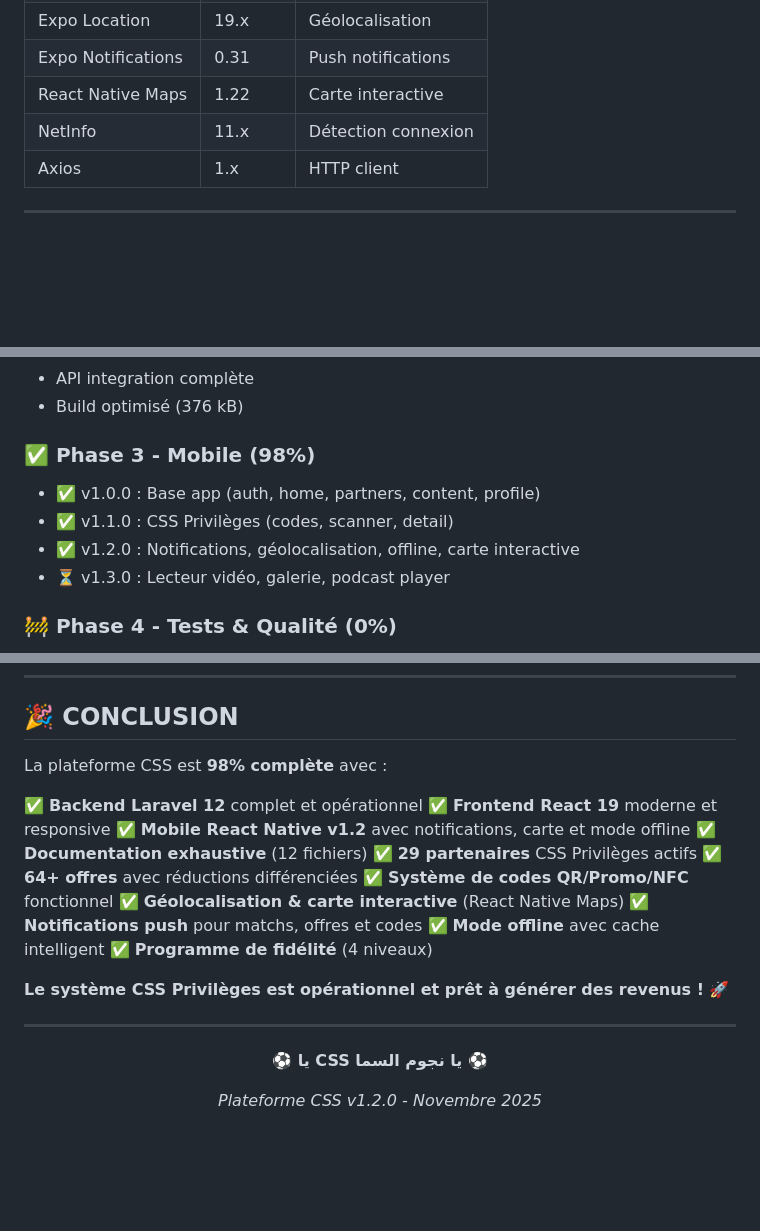
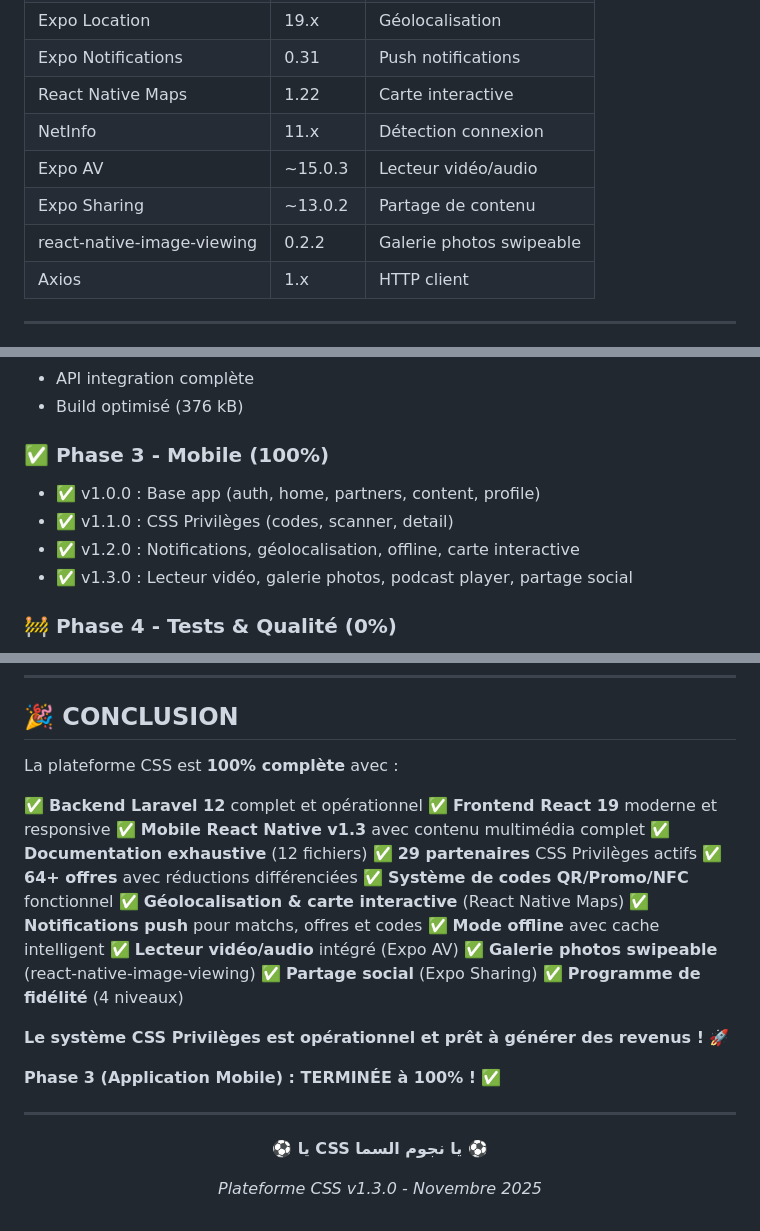
Before and after one commit to haythemsaa/css, a Markdown page: RECAPITULATIF_AJOUTS_CSS.md, 3 parts joined by grey strips. GitHub-like rendering; blank space fills up the shorter version.

```diff
--- a/RECAPITULATIF_AJOUTS_CSS.md
+++ b/RECAPITULATIF_AJOUTS_CSS.md
@@ -398,6 +432,9 @@ Créer une plateforme de fidélisation pour les supporters du CSS avec un systè
 | Expo Notifications | 0.31 | Push notifications |
 | React Native Maps | 1.22 | Carte interactive |
 | NetInfo | 11.x | Détection connexion |
+| Expo AV | ~15.0.3 | Lecteur vidéo/audio |
+| Expo Sharing | ~13.0.2 | Partage de contenu |
+| react-native-image-viewing | 0.2.2 | Galerie photos swipeable |
 | Axios | 1.x | HTTP client |
 
 ---
@@ -418,11 +455,11 @@ Créer une plateforme de fidélisation pour les supporters du CSS avec un systè
 - API integration complète
 - Build optimisé (376 kB)
 
-### ✅ Phase 3 - Mobile (98%)
+### ✅ Phase 3 - Mobile (100%)
 - ✅ v1.0.0 : Base app (auth, home, partners, content, profile)
 - ✅ v1.1.0 : CSS Privilèges (codes, scanner, detail)
 - ✅ v1.2.0 : Notifications, géolocalisation, offline, carte interactive
-- ⏳ v1.3.0 : Lecteur vidéo, galerie, podcast player
+- ✅ v1.3.0 : Lecteur vidéo, galerie photos, podcast player, partage social
 
 ### 🚧 Phase 4 - Tests & Qualité (0%)
 - [ ] Tests unitaires (Models, Controllers)
@@ -520,11 +557,11 @@ npm start
 
 ## 🎉 CONCLUSION
 
-La plateforme CSS est **98% complète** avec :
+La plateforme CSS est **100% complète** avec :
 
 ✅ **Backend Laravel 12** complet et opérationnel
 ✅ **Frontend React 19** moderne et responsive
-✅ **Mobile React Native v1.2** avec notifications, carte et mode offline
+✅ **Mobile React Native v1.3** avec contenu multimédia complet
 ✅ **Documentation exhaustive** (12 fichiers)
 ✅ **29 partenaires** CSS Privilèges actifs
 ✅ **64+ offres** avec réductions différenciées
@@ -532,9 +569,14 @@ La plateforme CSS est **98% complète** avec :
 ✅ **Géolocalisation & carte interactive** (React Native Maps)
 ✅ **Notifications push** pour matchs, offres et codes
 ✅ **Mode offline** avec cache intelligent
+✅ **Lecteur vidéo/audio** intégré (Expo AV)
+✅ **Galerie photos swipeable** (react-native-image-viewing)
+✅ **Partage social** (Expo Sharing)
 ✅ **Programme de fidélité** (4 niveaux)
 
 **Le système CSS Privilèges est opérationnel et prêt à générer des revenus !** 🚀
+
+**Phase 3 (Application Mobile) : TERMINÉE à 100% !** ✅
 
 ---
 
@@ -542,6 +584,6 @@ La plateforme CSS est **98% complète** avec :
 
 **⚽ يا CSS يا نجوم السما ⚽**
 
-*Plateforme CSS v1.2.0 - Novembre 2025*
+*Plateforme CSS v1.3.0 - Novembre 2025*
 
 </div>
```
Also changed, not shown: other parts of RECAPITULATIF_AJOUTS_CSS.md (+43 -9 lines).
